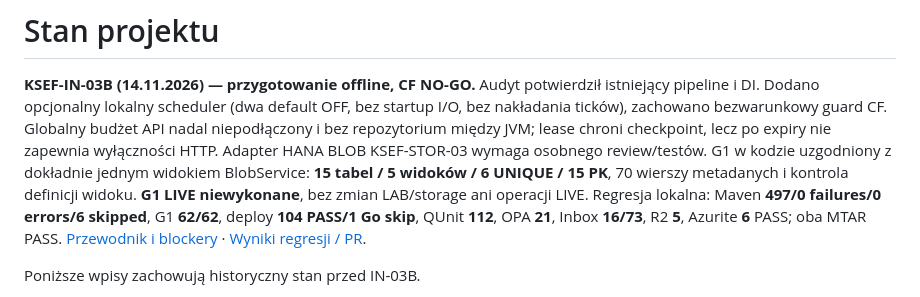
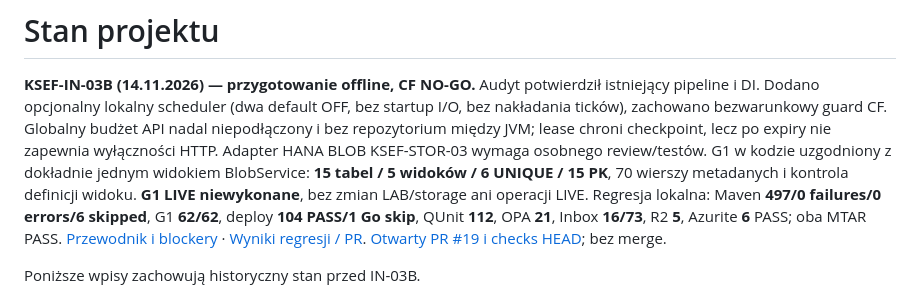
Before and after one commit to scaamp/AInvoicer, a Markdown page: docs/STATUS.md, the part around the change. Rendered like a GitHub page.

```diff
--- a/docs/STATUS.md
+++ b/docs/STATUS.md
@@ -18,6 +18,7 @@ wymaga osobnego review/testów. G1 w kodzie uzgodniony z dokładnie jednym widok
 Regresja lokalna: Maven **497/0 failures/0 errors/6 skipped**, G1 **62/62**,
 deploy **104 PASS/1 Go skip**, QUnit **112**, OPA **21**, Inbox **16/73**, R2 **5**, Azurite **6** PASS; oba MTAR PASS.
 [Przewodnik i blockery](guides/KSEF_IN_03B_WORKER_READINESS.md) · [Wyniki regresji / PR](journal/2026-11-14-ksef-in-03b-worker-readiness.md).
+[Otwarty PR #19 i checks HEAD](https://github.com/scaamp/AInvoicer/pull/19/checks); bez merge.
 
 Poniższe wpisy zachowują historyczny stan przed IN-03B.
 
```
Also changed, not shown: docs/README.md (+1 -0 lines), docs/journal/2026-11-14-ksef-in-03b-worker-readiness.md (+13 -0 lines).
